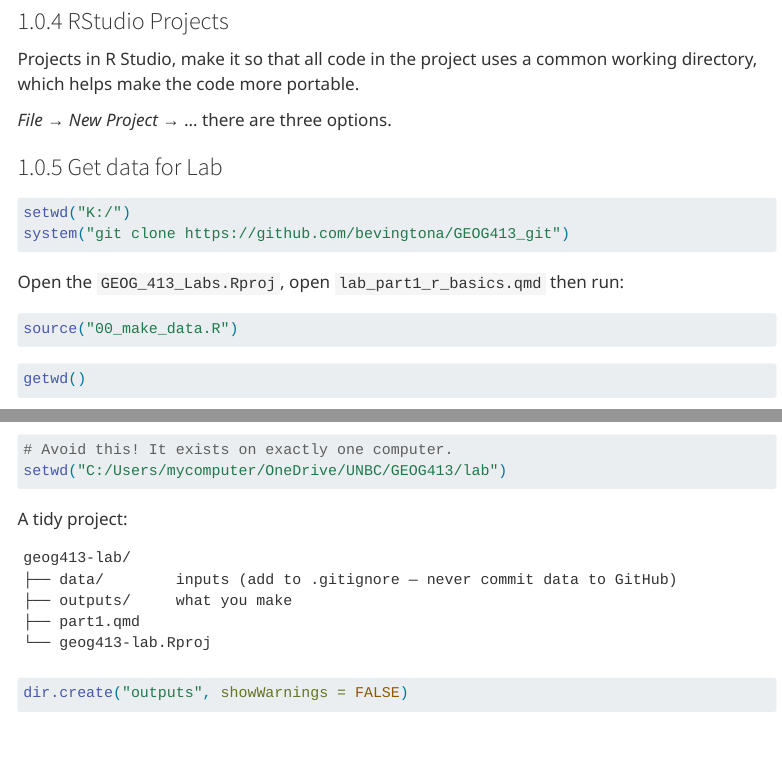
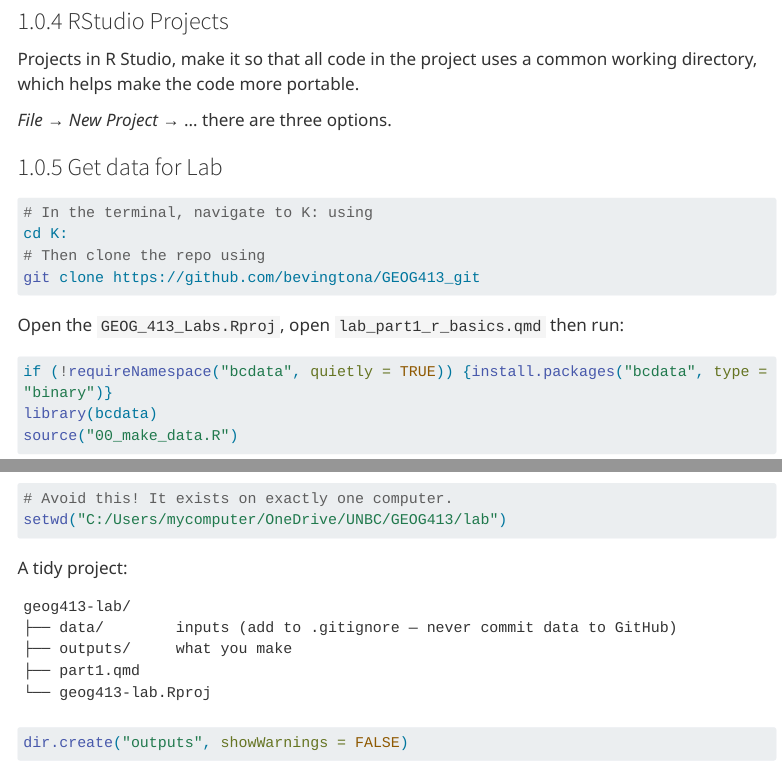
Before and after one commit to bevingtona/GEOG413_git, a Quarto document (GEOG_413_Lab1/lab_part1_r_basics.qmd): the page in a window 1100 px wide, from 1760 px down, and a second part further down, joined at a grey line. Rendered offline with R 4.5, knitr and Pandoc in place of Quarto, with nearby package versions; menus at the side of the page are left out; long lines of code are wrapped.

Commit message:
Update instructions for cloning repository

````diff
--- a/GEOG_413_Lab1/lab_part1_r_basics.qmd
+++ b/GEOG_413_Lab1/lab_part1_r_basics.qmd
@@ -95,18 +95,21 @@
 
 ### Get data for Lab
 
-```{r}
+```{bash}
 #| label: git_clone
 #| eval: false
-setwd("K:/")
-system("git clone https://github.com/bevingtona/GEOG413_git")
+# In the terminal, navigate to K: using
+cd K:
+# Then clone the repo using
+git clone https://github.com/bevingtona/GEOG413_git
 ```
-
 Open the `GEOG_413_Labs.Rproj`, open `lab_part1_r_basics.qmd` then run:
 
 ```{r}
 #| label: download_data
 #| eval: false
+if (!requireNamespace("bcdata", quietly = TRUE)) {install.packages("bcdata", type = "binary")}
+library(bcdata)
 source("00_make_data.R")
 ```
 
````
